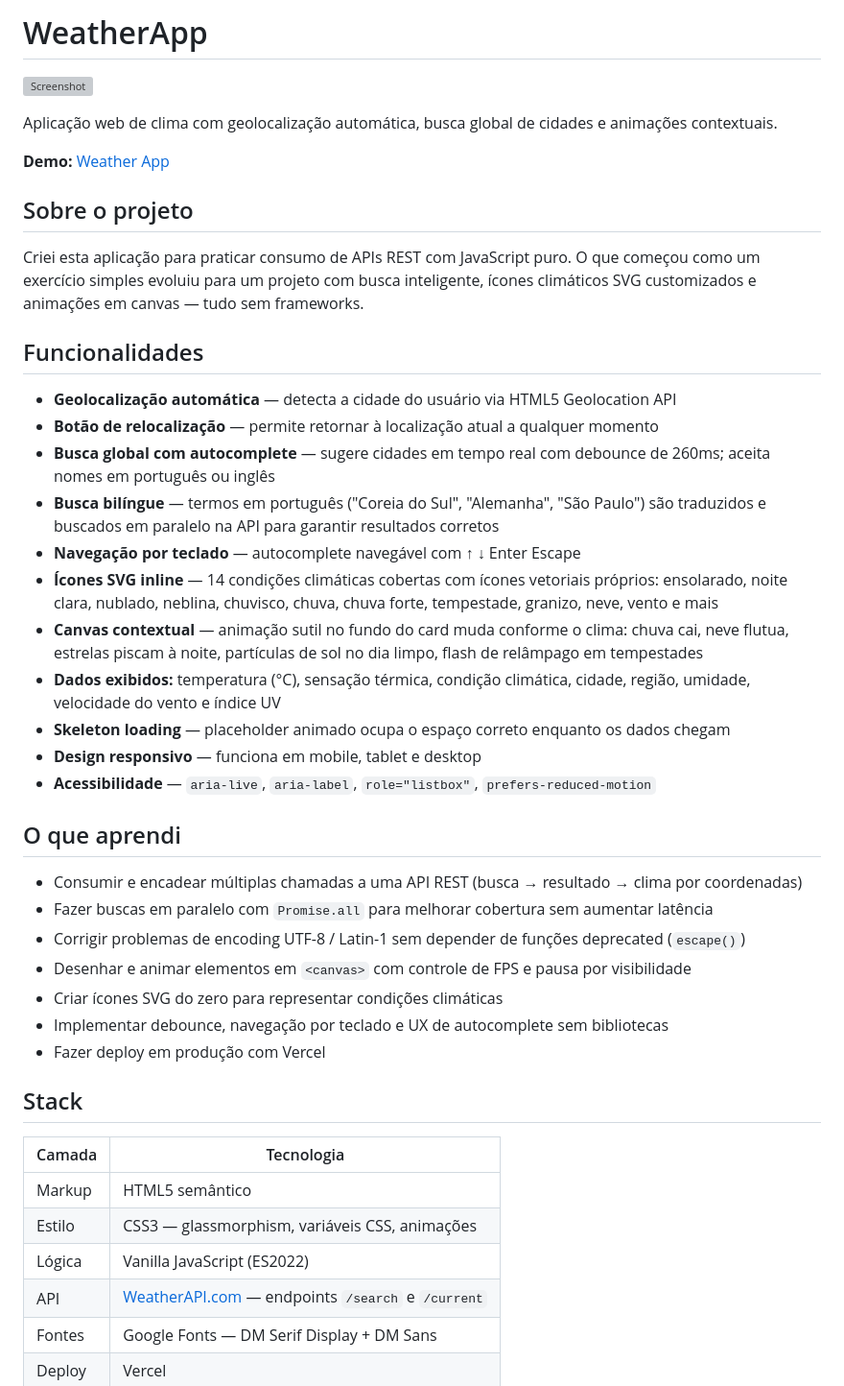
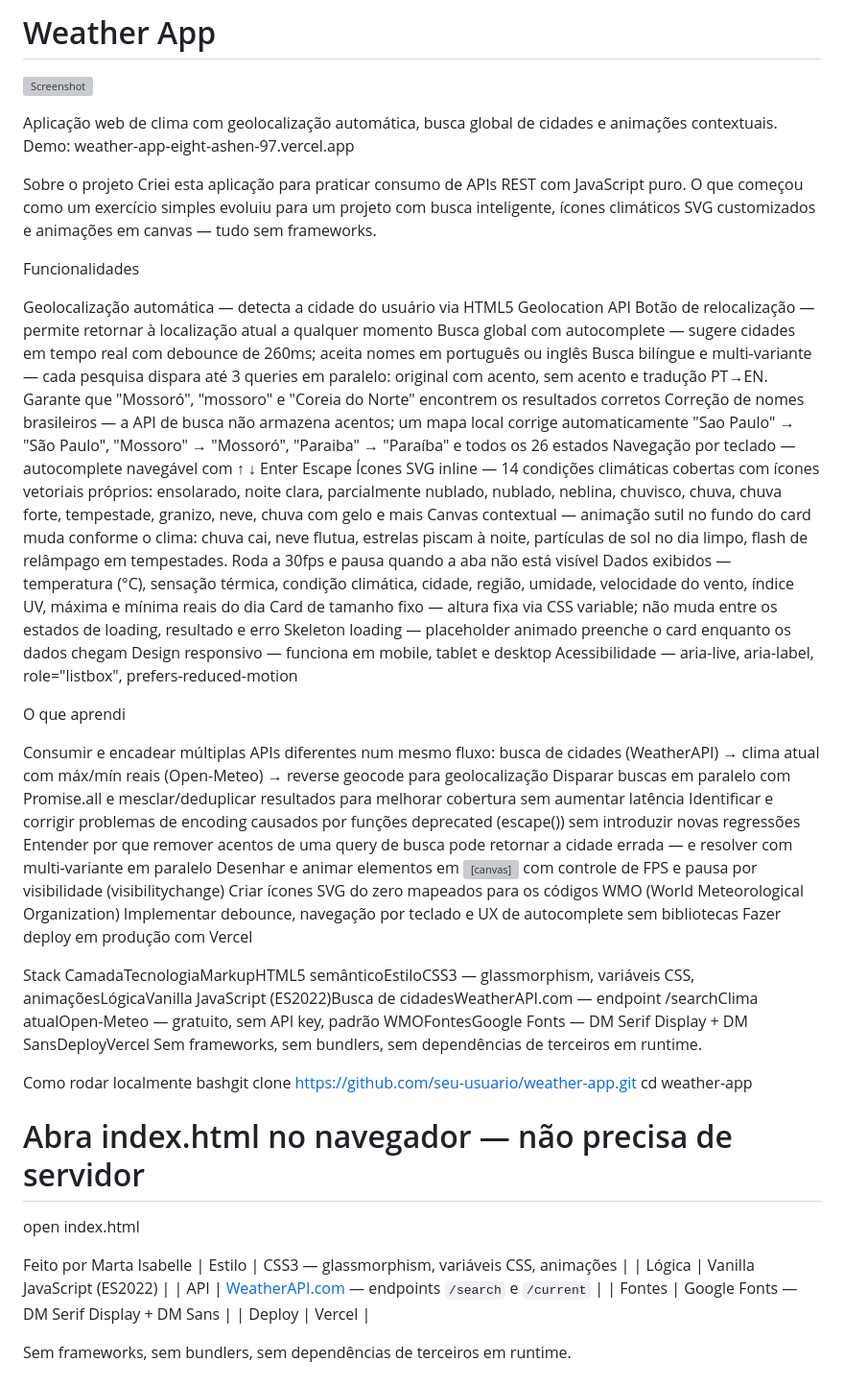
Before and after one commit to martaisabelle/weather-app, a Markdown page: README.md, the part around the change. Shown at 96% size. Drawn GitHub-style; grey boxes are pictures that could not be loaded.

Commit message:
Revise README for Weather App
Updated README to improve formatting and clarity, added project overview and features.

```diff
--- a/README.md
+++ b/README.md
@@ -1,43 +1,51 @@
-# WeatherApp
+# Weather App
 
 ![Screenshot](assets/screenshot.png)
 
 Aplicação web de clima com geolocalização automática, busca global de cidades e animações contextuais.
+Demo: weather-app-eight-ashen-97.vercel.app
 
-**Demo:** [Weather App](https://weather-3yrh6mq1p-marta-isabelles-projects.vercel.app/)
-
-## Sobre o projeto
-
+Sobre o projeto
 Criei esta aplicação para praticar consumo de APIs REST com JavaScript puro. O que começou como um exercício simples evoluiu para um projeto com busca inteligente, ícones climáticos SVG customizados e animações em canvas — tudo sem frameworks.
 
-## Funcionalidades
+Funcionalidades
 
-- **Geolocalização automática** — detecta a cidade do usuário via HTML5 Geolocation API
-- **Botão de relocalização** — permite retornar à localização atual a qualquer momento
-- **Busca global com autocomplete** — sugere cidades em tempo real com debounce de 260ms; aceita nomes em português ou inglês
-- **Busca bilíngue** — termos em português ("Coreia do Sul", "Alemanha", "São Paulo") são traduzidos e buscados em paralelo na API para garantir resultados corretos
-- **Navegação por teclado** — autocomplete navegável com ↑ ↓ Enter Escape
-- **Ícones SVG inline** — 14 condições climáticas cobertas com ícones vetoriais próprios: ensolarado, noite clara, nublado, neblina, chuvisco, chuva, chuva forte, tempestade, granizo, neve, vento e mais
-- **Canvas contextual** — animação sutil no fundo do card muda conforme o clima: chuva cai, neve flutua, estrelas piscam à noite, partículas de sol no dia limpo, flash de relâmpago em tempestades
-- **Dados exibidos:** temperatura (°C), sensação térmica, condição climática, cidade, região, umidade, velocidade do vento e índice UV
-- **Skeleton loading** — placeholder animado ocupa o espaço correto enquanto os dados chegam
-- **Design responsivo** — funciona em mobile, tablet e desktop
-- **Acessibilidade** — `aria-live`, `aria-label`, `role="listbox"`, `prefers-reduced-motion`
+Geolocalização automática — detecta a cidade do usuário via HTML5 Geolocation API
+Botão de relocalização — permite retornar à localização atual a qualquer momento
+Busca global com autocomplete — sugere cidades em tempo real com debounce de 260ms; aceita nomes em português ou inglês
+Busca bilíngue e multi-variante — cada pesquisa dispara até 3 queries em paralelo: original com acento, sem acento e tradução PT→EN. Garante que "Mossoró", "mossoro" e "Coreia do Norte" encontrem os resultados corretos
+Correção de nomes brasileiros — a API de busca não armazena acentos; um mapa local corrige automaticamente "Sao Paulo" → "São Paulo", "Mossoro" → "Mossoró", "Paraiba" → "Paraíba" e todos os 26 estados
+Navegação por teclado — autocomplete navegável com ↑ ↓ Enter Escape
+Ícones SVG inline — 14 condições climáticas cobertas com ícones vetoriais próprios: ensolarado, noite clara, parcialmente nublado, nublado, neblina, chuvisco, chuva, chuva forte, tempestade, granizo, neve, chuva com gelo e mais
+Canvas contextual — animação sutil no fundo do card muda conforme o clima: chuva cai, neve flutua, estrelas piscam à noite, partículas de sol no dia limpo, flash de relâmpago em tempestades. Roda a 30fps e pausa quando a aba não está visível
+Dados exibidos — temperatura (°C), sensação térmica, condição climática, cidade, região, umidade, velocidade do vento, índice UV, máxima e mínima reais do dia
+Card de tamanho fixo — altura fixa via CSS variable; não muda entre os estados de loading, resultado e erro
+Skeleton loading — placeholder animado preenche o card enquanto os dados chegam
+Design responsivo — funciona em mobile, tablet e desktop
+Acessibilidade — aria-live, aria-label, role="listbox", prefers-reduced-motion
 
-## O que aprendi
+O que aprendi
 
-- Consumir e encadear múltiplas chamadas a uma API REST (busca → resultado → clima por coordenadas)
-- Fazer buscas em paralelo com `Promise.all` para melhorar cobertura sem aumentar latência
-- Corrigir problemas de encoding UTF-8 / Latin-1 sem depender de funções deprecated (`escape()`)
-- Desenhar e animar elementos em `<canvas>` com controle de FPS e pausa por visibilidade
-- Criar ícones SVG do zero para representar condições climáticas
-- Implementar debounce, navegação por teclado e UX de autocomplete sem bibliotecas
-- Fazer deploy em produção com Vercel
+Consumir e encadear múltiplas APIs diferentes num mesmo fluxo: busca de cidades (WeatherAPI) → clima atual com máx/mín reais (Open-Meteo) → reverse geocode para geolocalização
+Disparar buscas em paralelo com Promise.all e mesclar/deduplicar resultados para melhorar cobertura sem aumentar latência
+Identificar e corrigir problemas de encoding causados por funções deprecated (escape()) sem introduzir novas regressões
+Entender por que remover acentos de uma query de busca pode retornar a cidade errada — e resolver com multi-variante em paralelo
+Desenhar e animar elementos em <canvas> com controle de FPS e pausa por visibilidade (visibilitychange)
+Criar ícones SVG do zero mapeados para os códigos WMO (World Meteorological Organization)
+Implementar debounce, navegação por teclado e UX de autocomplete sem bibliotecas
+Fazer deploy em produção com Vercel
 
-## Stack
-| Camada | Tecnologia |
-|---|---|
-| Markup | HTML5 semântico |
+Stack
+CamadaTecnologiaMarkupHTML5 semânticoEstiloCSS3 — glassmorphism, variáveis CSS, animaçõesLógicaVanilla JavaScript (ES2022)Busca de cidadesWeatherAPI.com — endpoint /searchClima atualOpen-Meteo — gratuito, sem API key, padrão WMOFontesGoogle Fonts — DM Serif Display + DM SansDeployVercel
+Sem frameworks, sem bundlers, sem dependências de terceiros em runtime.
+
+Como rodar localmente
+bashgit clone https://github.com/seu-usuario/weather-app.git
+cd weather-app
+# Abra index.html no navegador — não precisa de servidor
+open index.html
+
+Feito por Marta Isabelle
 | Estilo | CSS3 — glassmorphism, variáveis CSS, animações |
 | Lógica | Vanilla JavaScript (ES2022) |
 | API | [WeatherAPI.com](https://www.weatherapi.com/) — endpoints `/search` e `/current` |
```
